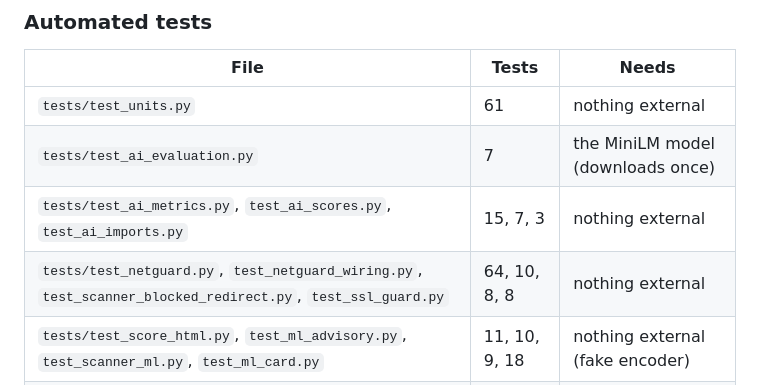
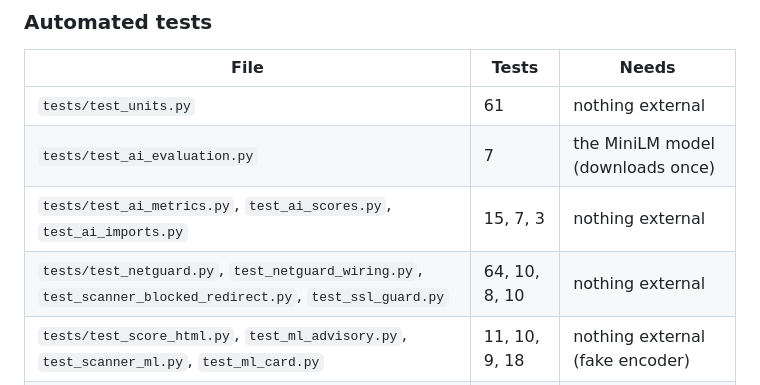
Before and after one commit to Juggy247/Security-Scanner, a Markdown page: README.md, the part around one of its changes. Rendered like a GitHub page.

Commit message:
Update test counts after the certificate issuer fix

```diff
--- a/README.md
+++ b/README.md
@@ -397,7 +397,7 @@ Verdict: SUSPICIOUS
 | `tests/test_units.py` | 61 | nothing external |
 | `tests/test_ai_evaluation.py` | 7 | the MiniLM model (downloads once) |
 | `tests/test_ai_metrics.py`, `test_ai_scores.py`, `test_ai_imports.py` | 15, 7, 3 | nothing external |
-| `tests/test_netguard.py`, `test_netguard_wiring.py`, `test_scanner_blocked_redirect.py`, `test_ssl_guard.py` | 64, 10, 8, 8 | nothing external |
+| `tests/test_netguard.py`, `test_netguard_wiring.py`, `test_scanner_blocked_redirect.py`, `test_ssl_guard.py` | 64, 10, 8, 10 | nothing external |
 | `tests/test_score_html.py`, `test_ml_advisory.py`, `test_scanner_ml.py`, `test_ml_card.py` | 11, 10, 9, 18 | nothing external (fake encoder) |
 | `tests/test_integration.py` | 42 | live sites and MongoDB, slow |
 
```
Also changed, not shown: other parts of README.md (+1 -1 lines), AGENT.md (+1 -1 lines).
